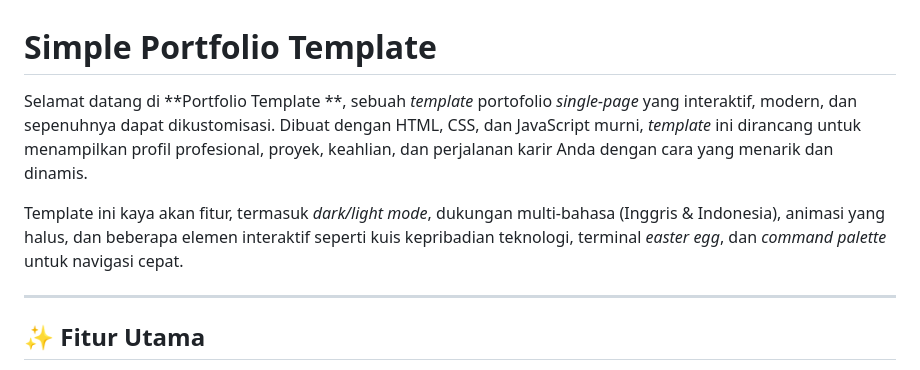
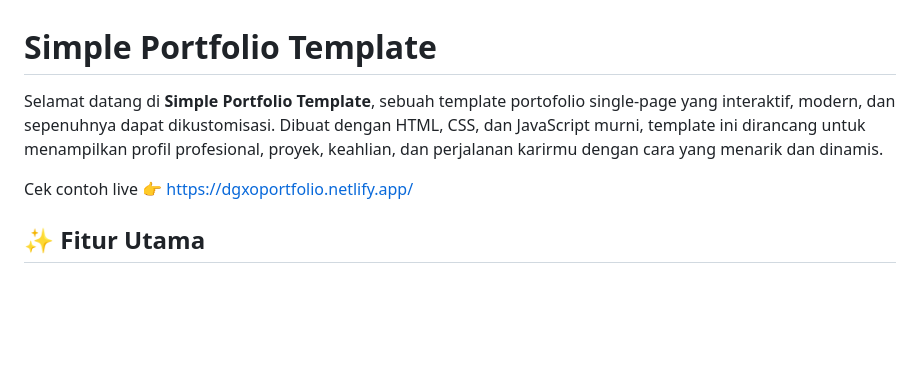
Before and after one commit to DGameGT/Simple-Portfolio-Template, a Markdown page: README.md, the part around the change. Rendered like a GitHub page; blank space fills up the shorter version.

```diff
--- a/README.md
+++ b/README.md
@@ -1,10 +1,8 @@
 # Simple Portfolio Template
 
-Selamat datang di **Portfolio Template **, sebuah *template* portofolio *single-page* yang interaktif, modern, dan sepenuhnya dapat dikustomisasi. Dibuat dengan HTML, CSS, dan JavaScript murni, *template* ini dirancang untuk menampilkan profil profesional, proyek, keahlian, dan perjalanan karir Anda dengan cara yang menarik dan dinamis.
+Selamat datang di **Simple Portfolio Template**, sebuah template portofolio single-page yang interaktif, modern, dan sepenuhnya dapat dikustomisasi. Dibuat dengan HTML, CSS, dan JavaScript murni, template ini dirancang untuk menampilkan profil profesional, proyek, keahlian, dan perjalanan karirmu dengan cara yang menarik dan dinamis.
 
-Template ini kaya akan fitur, termasuk *dark/light mode*, dukungan multi-bahasa (Inggris & Indonesia), animasi yang halus, dan beberapa elemen interaktif seperti kuis kepribadian teknologi, terminal *easter egg*, dan *command palette* untuk navigasi cepat.
-
------
+Cek contoh live 👉 [https://dgxoportfolio.netlify.app/](https://dgxoportfolio.netlify.app/)
 
 ## ✨ Fitur Utama
 
```
